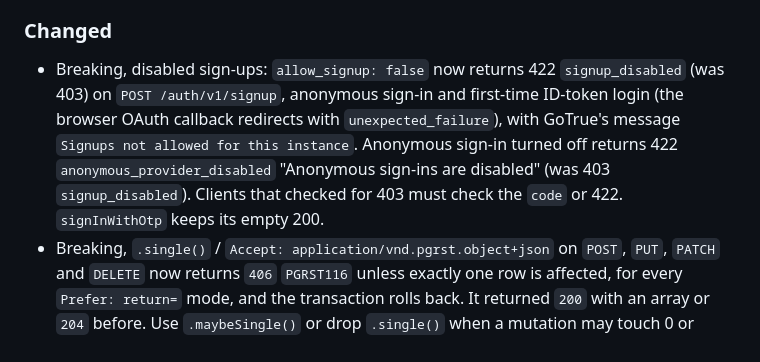
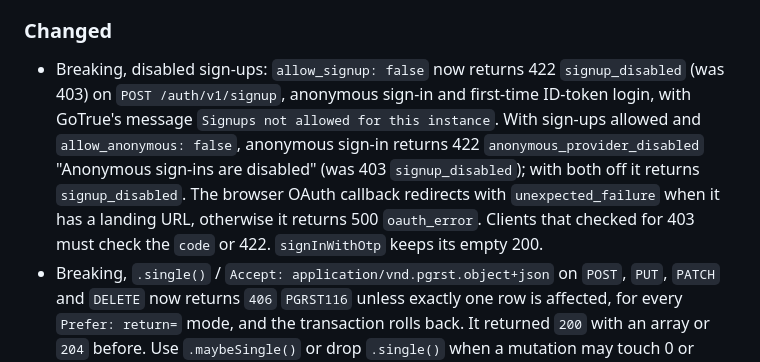
Before and after one commit to instancez/instancez, a Markdown page: CHANGELOG.md, the part around one of its changes. Rendered like a GitHub page.

Commit message:
chore(release): qualify the 422 sign-up entry, point the Unreleased link at v0.0.12

```diff
--- a/CHANGELOG.md
+++ b/CHANGELOG.md
@@ -24,7 +24,7 @@ All notable changes to instancez are recorded here. The format follows [Keep a C
 
 ### Changed
 
-- Breaking, disabled sign-ups: `allow_signup: false` now returns 422 `signup_disabled` (was 403) on `POST /auth/v1/signup`, anonymous sign-in and first-time ID-token login (the browser OAuth callback redirects with `unexpected_failure`), with GoTrue's message `Signups not allowed for this instance`. Anonymous sign-in turned off returns 422 `anonymous_provider_disabled` "Anonymous sign-ins are disabled" (was 403 `signup_disabled`). Clients that checked for 403 must check the `code` or 422. `signInWithOtp` keeps its empty 200.
+- Breaking, disabled sign-ups: `allow_signup: false` now returns 422 `signup_disabled` (was 403) on `POST /auth/v1/signup`, anonymous sign-in and first-time ID-token login, with GoTrue's message `Signups not allowed for this instance`. With sign-ups allowed and `allow_anonymous: false`, anonymous sign-in returns 422 `anonymous_provider_disabled` "Anonymous sign-ins are disabled" (was 403 `signup_disabled`); with both off it returns `signup_disabled`. The browser OAuth callback redirects with `unexpected_failure` when it has a landing URL, otherwise it returns 500 `oauth_error`. Clients that checked for 403 must check the `code` or 422. `signInWithOtp` keeps its empty 200.
 - Breaking, `.single()` / `Accept: application/vnd.pgrst.object+json` on `POST`, `PUT`, `PATCH` and `DELETE` now returns `406` `PGRST116` unless exactly one row is affected, for every `Prefer: return=` mode, and the transaction rolls back. It returned `200` with an array or `204` before. Use `.maybeSingle()` or drop `.single()` when a mutation may touch 0 or many rows. The `Accept` header is now parsed as a media type: parameters (`; nulls=stripped`) and `q` priorities are honoured.
 - Breaking, REST and RPC row values: rows are now serialized like PostgREST (Postgres `to_json`) on list, single, CSV, insert, upsert, update, delete and RPC responses. If your client parsed the old formats, update it. See the [Value formats](docs/site/src/content/docs/build/querying.md#value-formats) table.
   - `timestamp` has no `Z` (`"2024-01-02T03:04:05"`), so JS `new Date()` reads it as local time; use `timestamptz` for instants.
```
Also changed, not shown: other parts of CHANGELOG.md (+2 -1 lines).
